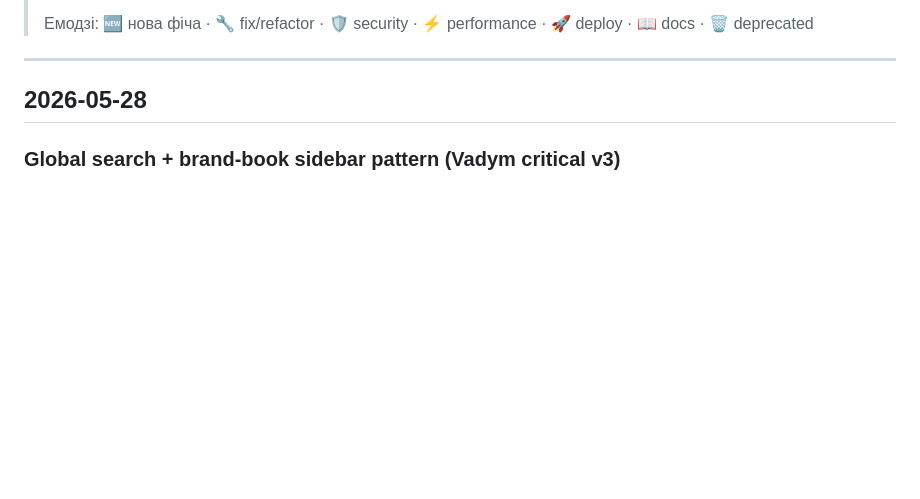
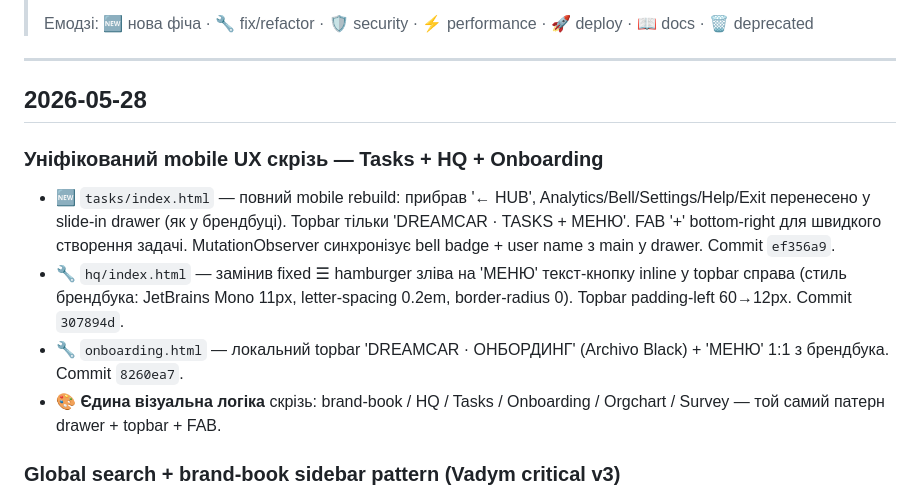
Before and after one commit to dreamcarua/dreamcar-team, a Markdown page: onboarding/CHANGELOG.md, the part around the change. Rendered like a GitHub page; blank space fills up the shorter version.

Commit message:
docs(changelog): уніфікований mobile UX Tasks+HQ+Onboarding

```diff
--- a/onboarding/CHANGELOG.md
+++ b/onboarding/CHANGELOG.md
@@ -9,6 +9,12 @@
 ---
 
 ## 2026-05-28
+
+### Уніфікований mobile UX скрізь — Tasks + HQ + Onboarding
+- 🆕 `tasks/index.html` — повний mobile rebuild: прибрав '← HUB', Analytics/Bell/Settings/Help/Exit перенесено у slide-in drawer (як у брендбуці). Topbar тільки 'DREAMCAR · TASKS + МЕНЮ'. FAB '+' bottom-right для швидкого створення задачі. MutationObserver синхронізує bell badge + user name з main у drawer. Commit `ef356a9`.
+- 🔧 `hq/index.html` — замінив fixed ☰ hamburger зліва на 'МЕНЮ' текст-кнопку inline у topbar справа (стиль брендбука: JetBrains Mono 11px, letter-spacing 0.2em, border-radius 0). Topbar padding-left 60→12px. Commit `307894d`.
+- 🔧 `onboarding.html` — локальний topbar 'DREAMCAR · ОНБОРДИНГ' (Archivo Black) + 'МЕНЮ' 1:1 з брендбука. Commit `8260ea7`.
+- 🎨 **Єдина візуальна логіка** скрізь: brand-book / HQ / Tasks / Onboarding / Orgchart / Survey — той самий патерн drawer + topbar + FAB.
 
 ### Global search + brand-book sidebar pattern (Vadym critical v3)
 - 🆕 `brand-book/assets/global-header.js` — **глобальний пошук** `⌕ Пошук` (⌘K shortcut) у вільному місці справа від лого. Overlay з 3 секціями: Системи (Brand/HQ/Tasks/Onboarding/Org/Survey) + Локальна сторінка (через `window.DC_PAGE_NAV`) + Brand Book search-index.json (29 розділів, full-text). Sticky разом з header. Працює в усіх системах де підключений global-header. Commit `c6f5ac0`.
```
